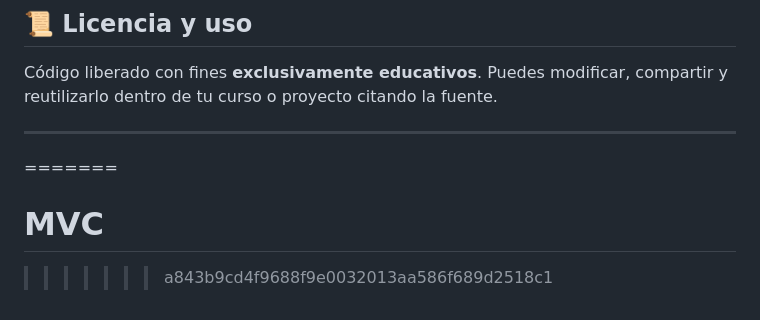
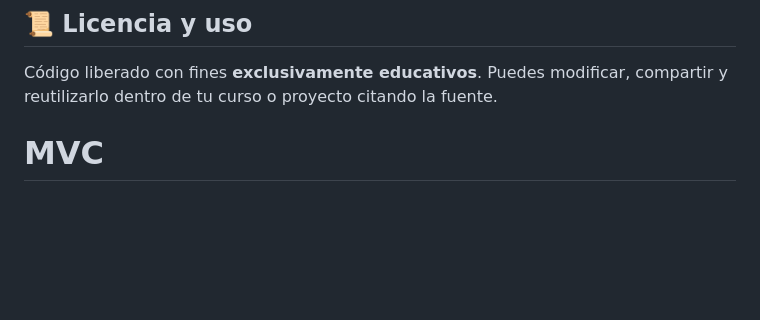
Before and after one commit to GinoSarubbi/MVC, a Markdown page: README.md, the part around the change. Rendered like a GitHub page; blank space fills up the shorter version.

Commit message:
se arregla conlfictos en readme

```diff
--- a/README.md
+++ b/README.md
@@ -212,7 +212,4 @@ class Conexion
 Código liberado con fines **exclusivamente educativos**.
 Puedes modificar, compartir y reutilizarlo dentro de tu curso o proyecto citando la fuente.
 
----
-=======
 # MVC
->>>>>>> a843b9cd4f9688f9e0032013aa586f689d2518c1
```
